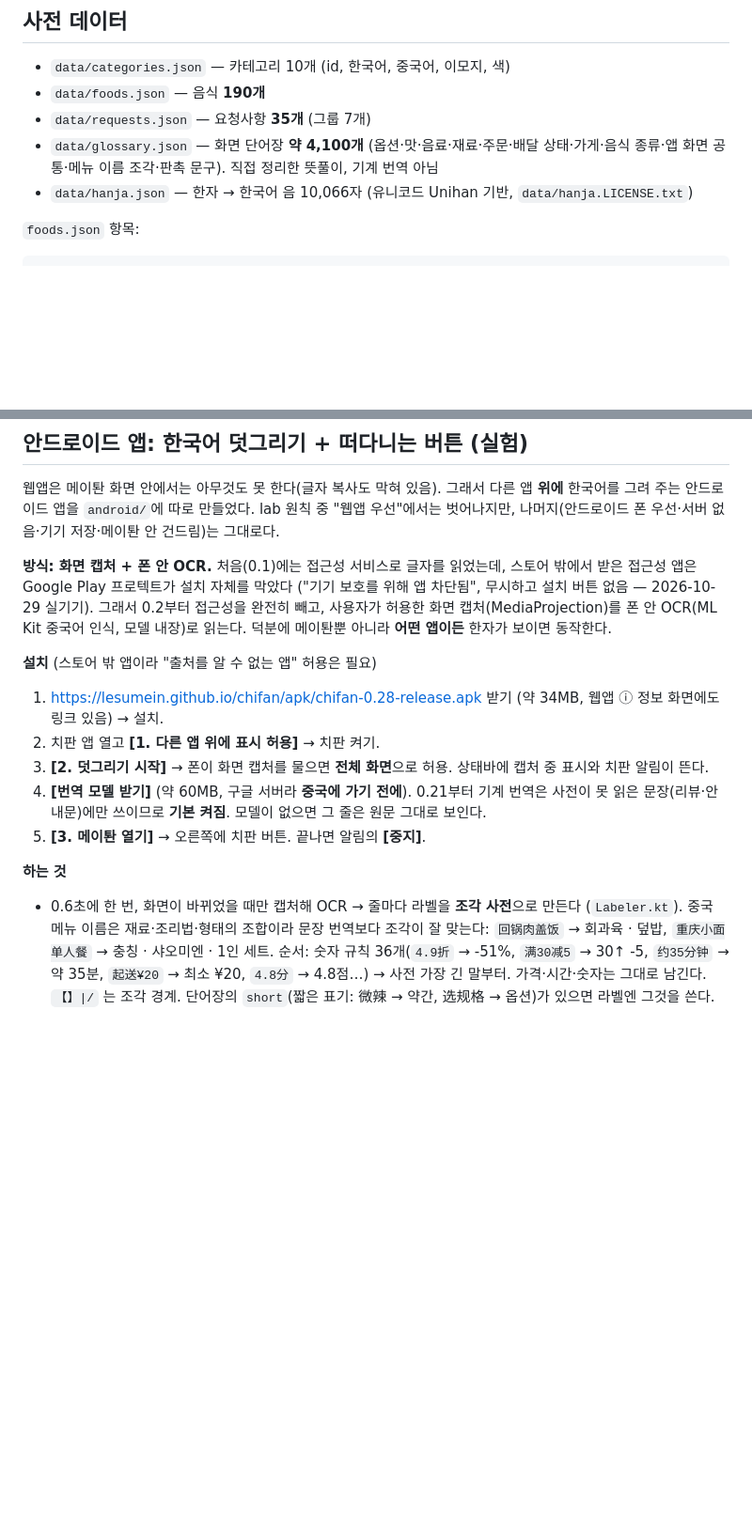
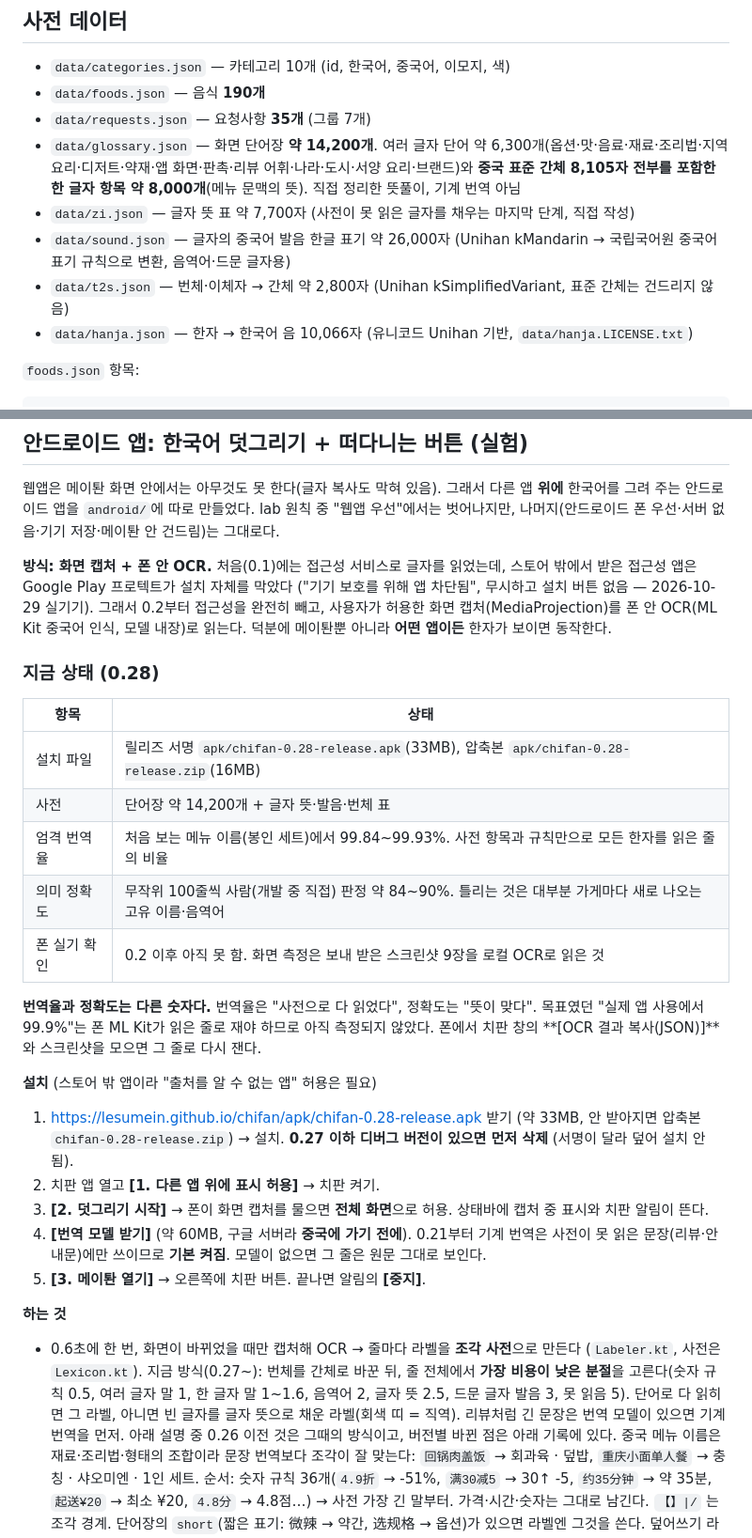
Before and after one commit to lesumein/chifan, a Markdown page: README.md, 2 parts joined by grey strips. Shown at 94% size. Drawn GitHub-style; blank space fills up the shorter version.

```diff
--- a/README.md
+++ b/README.md
@@ -90,7 +90,10 @@
 - `data/categories.json` — 카테고리 10개 (id, 한국어, 중국어, 이모지, 색)
 - `data/foods.json` — 음식 **190개**
 - `data/requests.json` — 요청사항 **35개** (그룹 7개)
-- `data/glossary.json` — 화면 단어장 **약 4,100개** (옵션·맛·음료·재료·주문·배달 상태·가게·음식 종류·앱 화면 공통·메뉴 이름 조각·판촉 문구). 직접 정리한 뜻풀이, 기계 번역 아님
+- `data/glossary.json` — 화면 단어장 **약 14,200개**. 여러 글자 단어 약 6,300개(옵션·맛·음료·재료·조리법·지역 요리·디저트·약재·앱 화면·판촉·리뷰 어휘·나라·도시·서양 요리·브랜드)와 **중국 표준 간체 8,105자 전부를 포함한 한 글자 항목 약 8,000개**(메뉴 문맥의 뜻). 직접 정리한 뜻풀이, 기계 번역 아님
+- `data/zi.json` — 글자 뜻 표 약 7,700자 (사전이 못 읽은 글자를 채우는 마지막 단계, 직접 작성)
+- `data/sound.json` — 글자의 중국어 발음 한글 표기 약 26,000자 (Unihan kMandarin → 국립국어원 중국어 표기 규칙으로 변환, 음역어·드문 글자용)
+- `data/t2s.json` — 번체·이체자 → 간체 약 2,800자 (Unihan kSimplifiedVariant, 표준 간체는 건드리지 않음)
 - `data/hanja.json` — 한자 → 한국어 음 10,066자 (유니코드 Unihan 기반, `data/hanja.LICENSE.txt`)
 
 `foods.json` 항목:
@@ -136,15 +139,29 @@ lab 원칙 중 "웹앱 우선"에서는 벗어나지만, 나머지(안드로이
 ("기기 보호를 위해 앱 차단됨", 무시하고 설치 버튼 없음 — 2026-10-29 실기기). 그래서 0.2부터 접근성을 완전히 빼고,
 사용자가 허용한 화면 캡처(MediaProjection)를 폰 안 OCR(ML Kit 중국어 인식, 모델 내장)로 읽는다. 덕분에 메이퇀뿐 아니라 **어떤 앱이든** 한자가 보이면 동작한다.
 
+### 지금 상태 (0.28)
+
+| 항목 | 상태 |
+|---|---|
+| 설치 파일 | 릴리즈 서명 `apk/chifan-0.28-release.apk`(33MB), 압축본 `apk/chifan-0.28-release.zip`(16MB) |
+| 사전 | 단어장 약 14,200개 + 글자 뜻·발음·번체 표 |
+| 엄격 번역율 | 처음 보는 메뉴 이름(봉인 세트)에서 99.84~99.93%. 사전 항목과 규칙만으로 모든 한자를 읽은 줄의 비율 |
+| 의미 정확도 | 무작위 100줄씩 사람(개발 중 직접) 판정 약 84~90%. 틀리는 것은 대부분 가게마다 새로 나오는 고유 이름·음역어 |
+| 폰 실기 확인 | 0.2 이후 아직 못 함. 화면 측정은 보내 받은 스크린샷 9장을 로컬 OCR로 읽은 것 |
+
+**번역율과 정확도는 다른 숫자다.** 번역율은 "사전으로 다 읽었다", 정확도는 "뜻이 맞다". 목표였던 "실제 앱 사용에서 99.9%"는 폰 ML Kit가 읽은 줄로 재야 하므로 아직 측정되지 않았다. 폰에서 치판 창의 **[OCR 결과 복사(JSON)]**와 스크린샷을 모으면 그 줄로 다시 잰다.
+
 **설치** (스토어 밖 앱이라 "출처를 알 수 없는 앱" 허용은 필요)
-1. https://lesumein.github.io/chifan/apk/chifan-0.28-release.apk 받기 (약 34MB, 웹앱 ⓘ 정보 화면에도 링크 있음) → 설치.
+1. https://lesumein.github.io/chifan/apk/chifan-0.28-release.apk 받기 (약 33MB, 안 받아지면 압축본 `chifan-0.28-release.zip`) → 설치. **0.27 이하 디버그 버전이 있으면 먼저 삭제** (서명이 달라 덮어 설치 안 됨).
 2. 치판 앱 열고 **[1. 다른 앱 위에 표시 허용]** → 치판 켜기.
 3. **[2. 덧그리기 시작]** → 폰이 화면 캡처를 물으면 **전체 화면**으로 허용. 상태바에 캡처 중 표시와 치판 알림이 뜬다.
 4. **[번역 모델 받기]** (약 60MB, 구글 서버라 **중국에 가기 전에**). 0.21부터 기계 번역은 사전이 못 읽은 문장(리뷰·안내문)에만 쓰이므로 **기본 켜짐**. 모델이 없으면 그 줄은 원문 그대로 보인다.
 5. **[3. 메이퇀 열기]** → 오른쪽에 치판 버튼. 끝나면 알림의 **[중지]**.
 
 **하는 것**
-- 0.6초에 한 번, 화면이 바뀌었을 때만 캡처해 OCR → 줄마다 라벨을 **조각 사전**으로 만든다 (`Labeler.kt`).
+- 0.6초에 한 번, 화면이 바뀌었을 때만 캡처해 OCR → 줄마다 라벨을 **조각 사전**으로 만든다 (`Labeler.kt`, 사전은 `Lexicon.kt`).
+  지금 방식(0.27~): 번체를 간체로 바꾼 뒤, 줄 전체에서 **가장 비용이 낮은 분절**을 고른다(숫자 규칙 0.5, 여러 글자 말 1, 한 글자 말 1~1.6, 음역어 2, 글자 뜻 2.5, 드문 글자 발음 3, 못 읽음 5). 단어로 다 읽히면 그 라벨, 아니면 빈 글자를 글자 뜻으로 채운 라벨(회색 띠 = 직역). 리뷰처럼 긴 문장은 번역 모델이 있으면 기계 번역을 먼저.
+  아래 설명 중 0.26 이전 것은 그때의 방식이고, 버전별 바뀐 점은 아래 기록에 있다.
   중국 메뉴 이름은 재료·조리법·형태의 조합이라 문장 번역보다 조각이 잘 맞는다: `回锅肉盖饭` → 회과육 · 덮밥, `重庆小面单人餐` → 충칭 · 샤오미엔 · 1인 세트.
   순서: 숫자 규칙 36개(`4.9折` → -51%, `满30减5` → 30↑ -5, `约35分钟` → 약 35분, `起送¥20` → 최소 ¥20, `4.8分` → 4.8점…) → 사전 가장 긴 말부터. 가격·시간·숫자는 그대로 남긴다. `【】|/` 는 조각 경계. 단어장의 `short`(짧은 표기: 微辣 → 약간, 选规格 → 옵션)가 있으면 라벨엔 그것을 쓴다.
   덮어쓰기 라벨은 2자 이상 사전 조각이나 규칙이 하나는 있어야 붙고, **한자음은 넣지 않는다**(0.13: 잘못 읽힌 글자·사진 속 글씨의 한자음이 전부 소음이 됐다. 한자음은 '읽은 글자' 탭에서만). 가격(¥12)이 섞인 줄은 덮지 않는다.
```
Also changed, not shown: other parts of README.md (+17 -12 lines).
